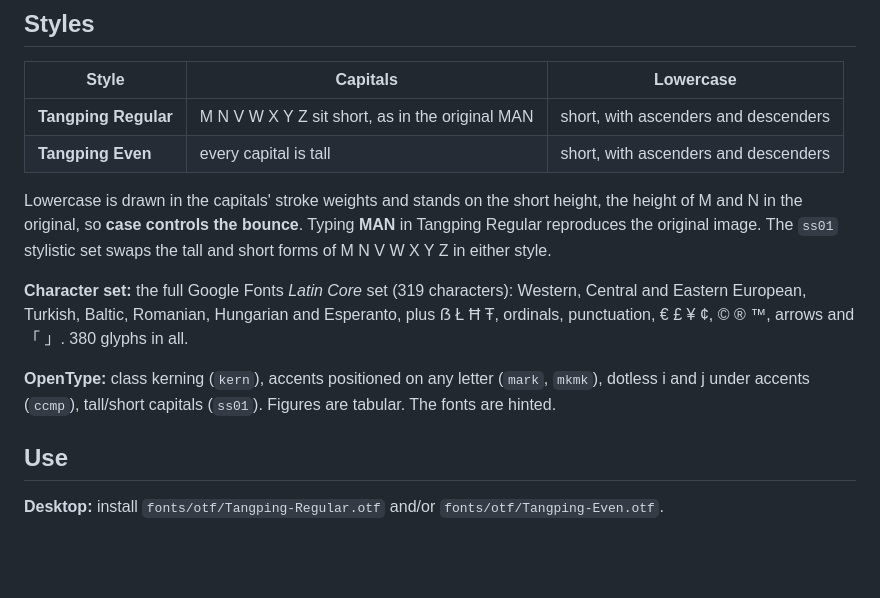
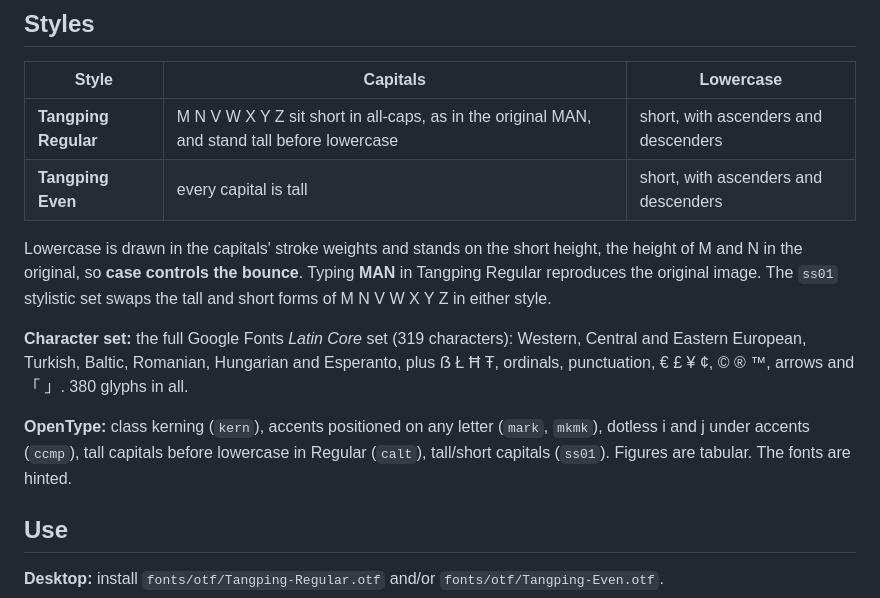
Before and after one commit to reny1cao/tangping, a Markdown page: README.md, the part around the change. GitHub-like rendering; blank space fills up the shorter version.

```diff
--- a/README.md
+++ b/README.md
@@ -47,14 +47,14 @@ We searched all 6,763 GB2312 characters in a bold Hei font, turning each a quart
 
 | Style | Capitals | Lowercase |
 |---|---|---|
-| **Tangping Regular** | M N V W X Y Z sit short, as in the original MAN | short, with ascenders and descenders |
+| **Tangping Regular** | M N V W X Y Z sit short in all-caps, as in the original MAN, and stand tall before lowercase | short, with ascenders and descenders |
 | **Tangping Even** | every capital is tall | short, with ascenders and descenders |
 
 Lowercase is drawn in the capitals' stroke weights and stands on the short height, the height of M and N in the original, so **case controls the bounce**. Typing **MAN** in Tangping Regular reproduces the original image. The `ss01` stylistic set swaps the tall and short forms of M N V W X Y Z in either style.
 
 **Character set:** the full Google Fonts *Latin Core* set (319 characters): Western, Central and Eastern European, Turkish, Baltic, Romanian, Hungarian and Esperanto, plus ẞ Ł Ħ Ŧ, ordinals, punctuation, € £ ¥ ¢, © ® ™, arrows and 「 」. 380 glyphs in all.
 
-**OpenType:** class kerning (`kern`), accents positioned on any letter (`mark`, `mkmk`), dotless i and j under accents (`ccmp`), tall/short capitals (`ss01`). Figures are tabular. The fonts are hinted.
+**OpenType:** class kerning (`kern`), accents positioned on any letter (`mark`, `mkmk`), dotless i and j under accents (`ccmp`), tall capitals before lowercase in Regular (`calt`), tall/short capitals (`ss01`). Figures are tabular. The fonts are hinted.
 
 ## Use
 
```
Also changed, not shown: CHANGELOG.md (+9 -0 lines), docs/images/alphabet.png, docs/images/source-map.png, docs/images/specimen.png, 11 other files.
